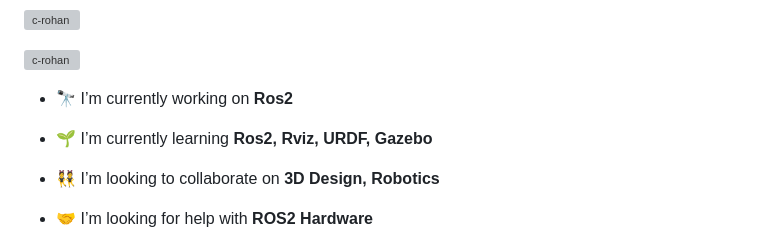
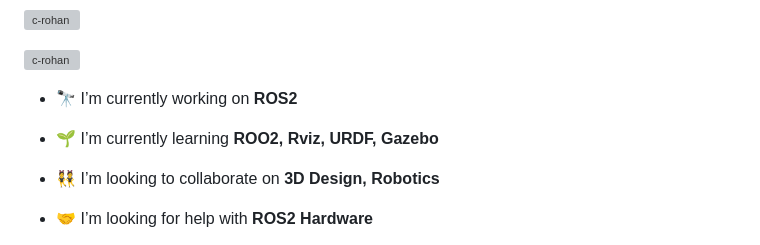
Before and after one commit to C-Rohann/C-Rohann, a Markdown page: README.md, the part around the change. GitHub-like rendering; grey boxes are pictures that could not be loaded.

```diff
--- a/README.md
+++ b/README.md
@@ -5,9 +5,9 @@
 
 <p align="left"> <a href="https://github.com/ryo-ma/github-profile-trophy"><img src="https://github-profile-trophy.vercel.app/?username=c-rohan" alt="c-rohan" /></a> </p>
 
-- 🔭 I’m currently working on **Ros2**
+- 🔭 I’m currently working on **ROS2**
 
-- 🌱 I’m currently learning **Ros2, Rviz, URDF, Gazebo**
+- 🌱 I’m currently learning **ROO2, Rviz, URDF, Gazebo**
 
 - 👯 I’m looking to collaborate on **3D Design, Robotics**
 
```
